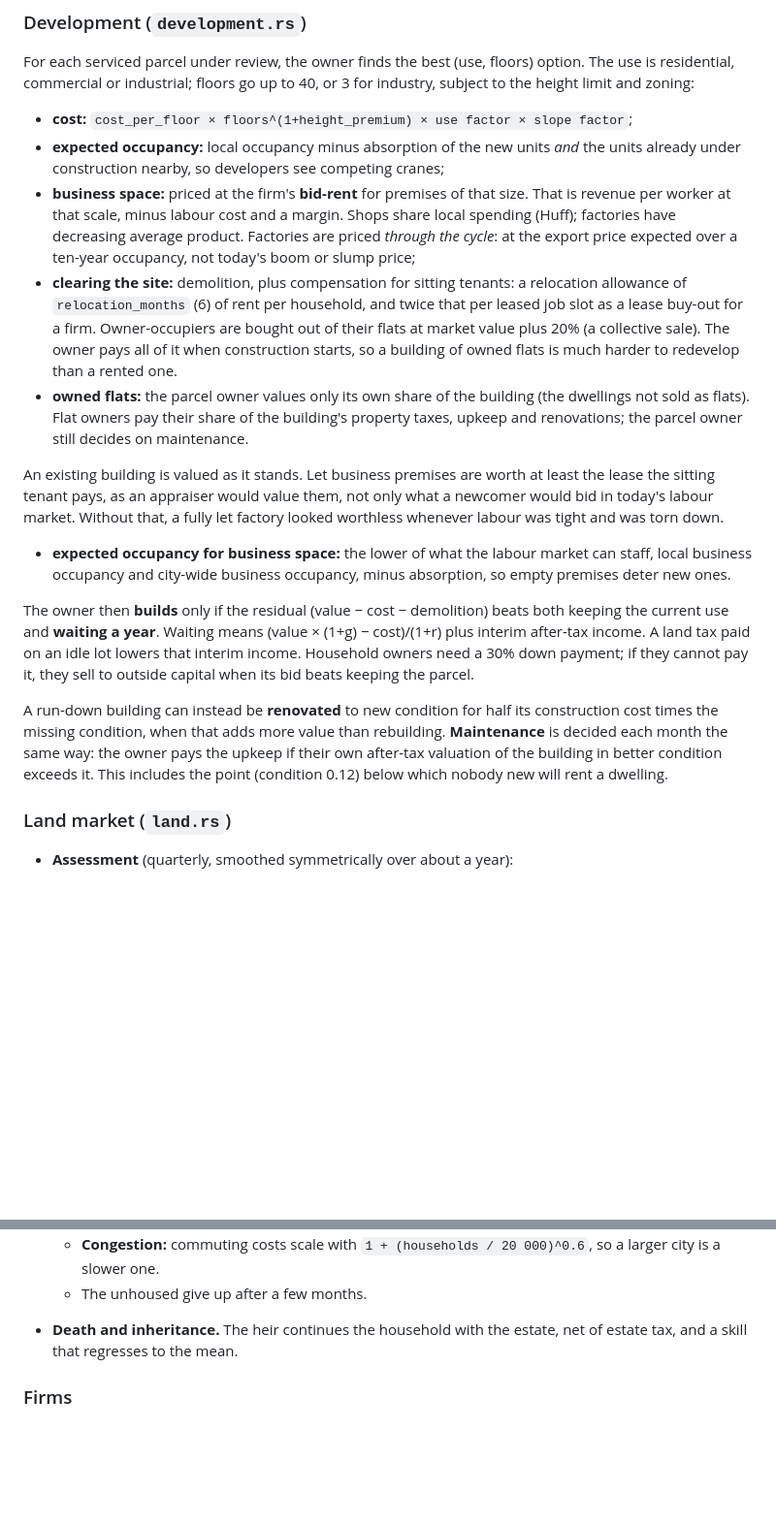
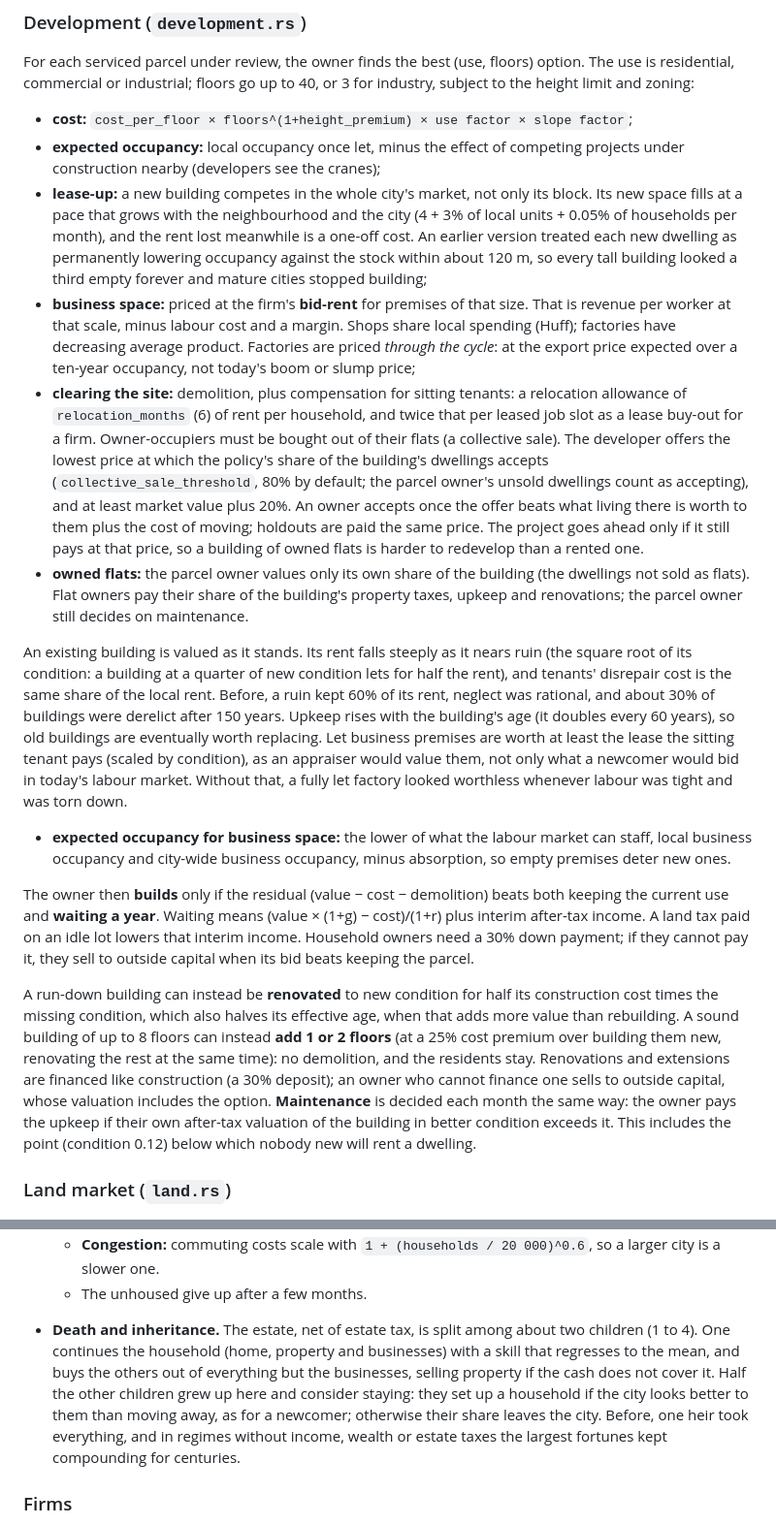
Before and after one commit to meesvandongen/Tax, a Markdown page: docs/model.md, 2 parts joined by grey strips. Shown at 97% size. Drawn GitHub-style; blank space fills up the shorter version.

```diff
--- a/docs/model.md
+++ b/docs/model.md
@@ -120,23 +120,37 @@ For each serviced parcel under review, the owner finds the best (use, floors) op
 commercial or industrial; floors go up to 40, or 3 for industry, subject to the height limit and zoning:
 
 * **cost:** `cost_per_floor × floors^(1+height_premium) × use factor × slope factor`;
-* **expected occupancy:** local occupancy minus absorption of the new units *and* the units already under
-  construction nearby, so developers see competing cranes;
+* **expected occupancy:** local occupancy once let, minus the effect of competing projects under construction
+  nearby (developers see the cranes);
+* **lease-up:** a new building competes in the whole city's market, not only its block. Its new space fills at a
+  pace that grows with the neighbourhood and the city (4 + 3% of local units + 0.05% of households per month), and
+  the rent lost meanwhile is a one-off cost. An earlier version treated each new dwelling as permanently lowering
+  occupancy against the stock within about 120 m, so every tall building looked a third empty forever and
+  mature cities stopped building;
 * **business space:** priced at the firm's **bid-rent** for premises of that size. That is revenue per worker at
   that scale, minus labour cost and a margin. Shops share local spending (Huff); factories have decreasing
   average product. Factories are priced *through the cycle*: at the export price expected over a ten-year
   occupancy, not today's boom or slump price;
 * **clearing the site:** demolition, plus compensation for sitting tenants: a relocation allowance of
   `relocation_months` (6) of rent per household, and twice that per leased job slot as a lease buy-out for a firm.
-  Owner-occupiers are bought out of their flats at market value plus 20% (a collective sale). The owner pays all
-  of it when construction starts, so a building of owned flats is much harder to redevelop than a rented one.
+  Owner-occupiers must be bought out of their flats (a collective sale). The developer offers the lowest price at
+  which the policy's share of the building's dwellings accepts (`collective_sale_threshold`, 80% by default; the
+  parcel owner's unsold dwellings count as accepting), and at least market value plus 20%. An owner accepts once
+  the offer beats what living there is worth to them plus the cost of moving; holdouts are paid the same price.
+  The project goes ahead only if it still pays at that price, so a building of owned flats is harder to
+  redevelop than a rented one.
 * **owned flats:** the parcel owner values only its own share of the building (the dwellings not sold as flats).
   Flat owners pay their share of the building's property taxes, upkeep and renovations; the parcel owner still
   decides on maintenance.
 
-An existing building is valued as it stands. Let business premises are worth at least the lease the sitting
-tenant pays, as an appraiser would value them, not only what a newcomer would bid in today's labour market.
-Without that, a fully let factory looked worthless whenever labour was tight and was torn down.
+An existing building is valued as it stands. Its rent falls steeply as it nears ruin (the square root of its
+condition: a building at a quarter of new condition lets for half the rent), and tenants' disrepair cost is the
+same share of the local rent. Before, a ruin kept 60% of its rent, neglect was rational, and about 30% of
+buildings were derelict after 150 years. Upkeep rises with the building's age (it doubles every 60 years), so
+old buildings are eventually worth replacing. Let business premises are worth at least the lease the sitting
+tenant pays (scaled by condition), as an appraiser would value them, not only what a newcomer would bid in
+today's labour market. Without that, a fully let factory looked worthless whenever labour was tight and was
+torn down.
 
 * **expected occupancy for business space:** the lower of what the labour market can staff, local business
   occupancy and city-wide business occupancy, minus absorption, so empty premises deter new ones.
@@ -147,7 +161,11 @@ an idle lot lowers that interim income. Household owners need a 30% down payment
 to outside capital when its bid beats keeping the parcel.
 
 A run-down building can instead be **renovated** to new condition for half its construction cost times the
-missing condition, when that adds more value than rebuilding. **Maintenance** is decided each month the same way:
+missing condition, which also halves its effective age, when that adds more value than rebuilding. A sound
+building of up to 8 floors can instead **add 1 or 2 floors** (at a 25% cost premium over building them new,
+renovating the rest at the same time): no demolition, and the residents stay. Renovations and extensions are
+financed like construction (a 30% deposit); an owner who cannot finance one sells to outside capital, whose
+valuation includes the option. **Maintenance** is decided each month the same way:
 the owner pays the upkeep if their own after-tax valuation of the building in better condition exceeds it. This
 includes the point (condition 0.12) below which nobody new will rent a dwelling.
 
@@ -228,8 +248,12 @@ includes the point (condition 0.12) below which nobody new will rent a dwelling.
     with them is **capital flight**.
   * **Congestion:** commuting costs scale with `1 + (households / 20 000)^0.6`, so a larger city is a slower one.
   * The unhoused give up after a few months.
-* **Death and inheritance.** The heir continues the household with the estate, net of estate tax, and a skill
-  that regresses to the mean.
+* **Death and inheritance.** The estate, net of estate tax, is split among about two children (1 to 4). One
+  continues the household (home, property and businesses) with a skill that regresses to the mean, and buys the
+  others out of everything but the businesses, selling property if the cash does not cover it. Half the other
+  children grew up here and consider staying: they set up a household if the city looks better to them than
+  moving away, as for a newcomer; otherwise their share leaves the city. Before, one heir took everything, and
+  in regimes without income, wealth or estate taxes the largest fortunes kept compounding for centuries.
 
 ### Firms
 
```
Also changed, not shown: other parts of docs/model.md (+4 -2 lines), README.md (+13 -0 lines).
